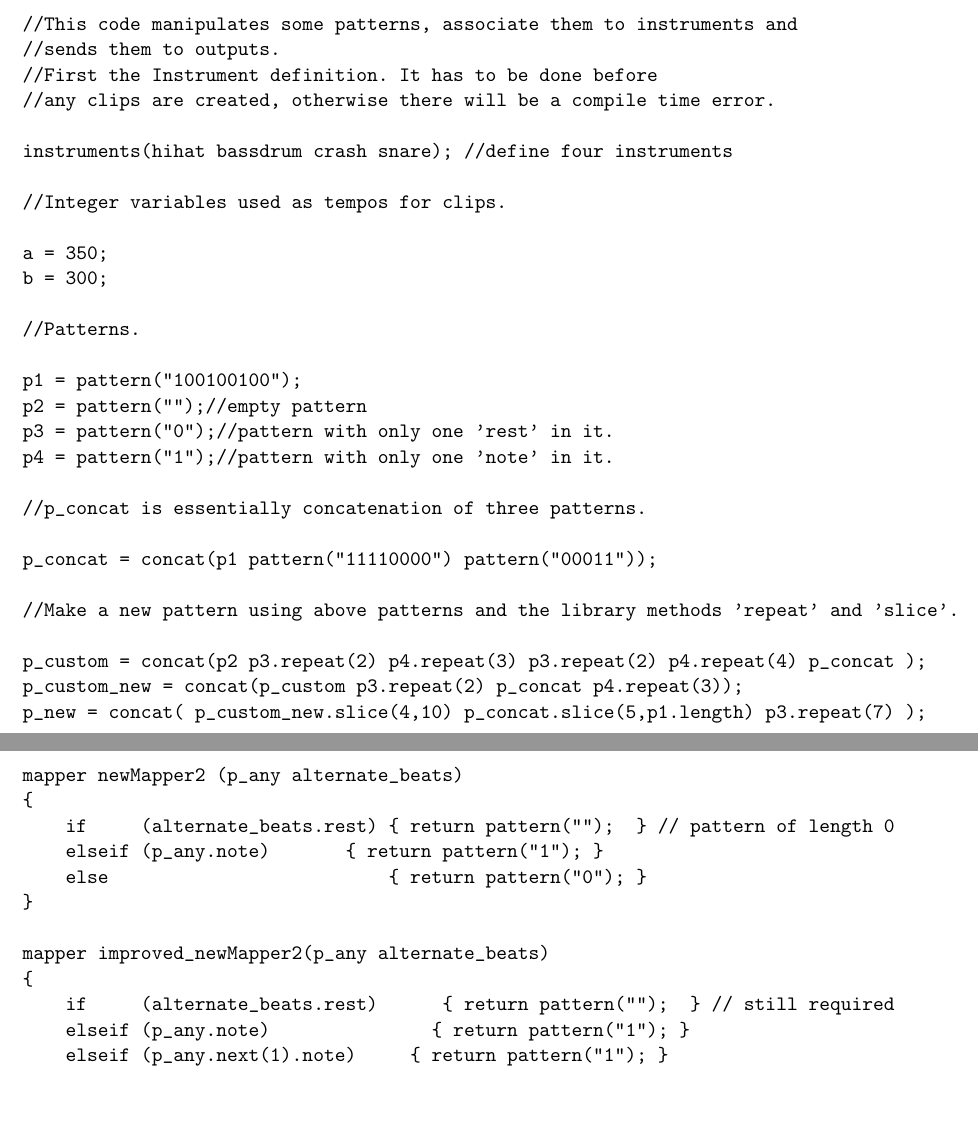
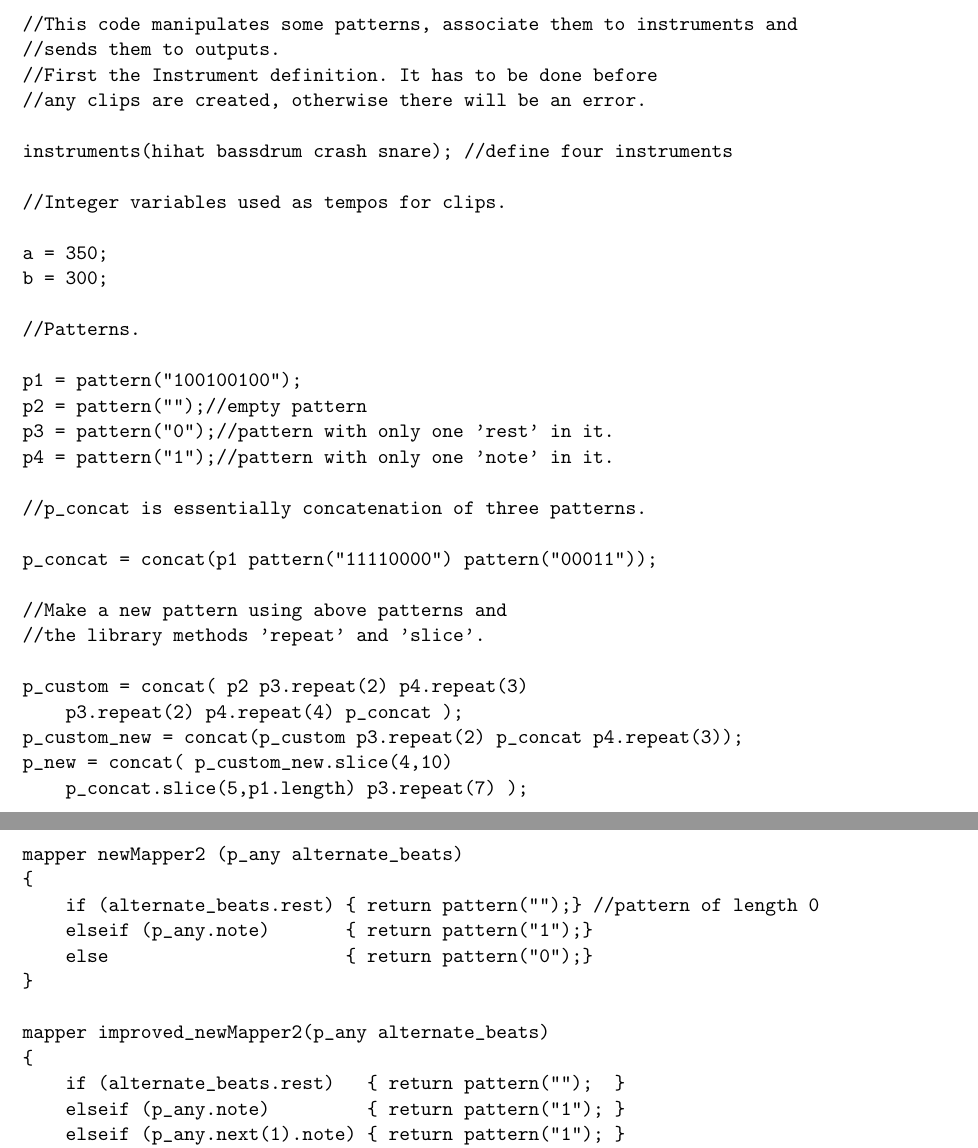
Before and after one commit to waseemilahi/drul, a LaTeX document (RefManual/RefManual.tex): two parts of pages 14 and 15 of 16, joined at a grey line, cut so that both start at the same text, the shorter picture padded with empty space. Compiled offline with pdfLaTeX.

Commit message:
Reformatted example code.

```diff
--- a/RefManual/RefManual.tex
+++ b/RefManual/RefManual.tex
@@ -477,7 +477,7 @@ Consult the definitions above for verification purposes.
 //This code manipulates some patterns, associate them to instruments and
 //sends them to outputs.
 //First the Instrument definition. It has to be done before
-//any clips are created, otherwise there will be a compile time error.
+//any clips are created, otherwise there will be an error.
 
 instruments(hihat bassdrum crash snare); //define four instruments
 
@@ -497,11 +497,14 @@ p4 = pattern("1");//pattern with only one 'note' in it.
 
 p_concat = concat(p1 pattern("11110000") pattern("00011"));
 
-//Make a new pattern using above patterns and the library methods 'repeat' and 'slice'.
+//Make a new pattern using above patterns and
+//the library methods 'repeat' and 'slice'.
 
-p_custom = concat(p2 p3.repeat(2) p4.repeat(3) p3.repeat(2) p4.repeat(4) p_concat );
+p_custom = concat( p2 p3.repeat(2) p4.repeat(3)
+    p3.repeat(2) p4.repeat(4) p_concat );
 p_custom_new = concat(p_custom p3.repeat(2) p_concat p4.repeat(3));
-p_new = concat( p_custom_new.slice(4,10) p_concat.slice(5,p1.length) p3.repeat(7) );
+p_new = concat( p_custom_new.slice(4,10)
+    p_concat.slice(5,p1.length) p3.repeat(7) );
 
 \end{verbatim}
 \clearpage
@@ -526,22 +529,22 @@ p_new_rev = map (p_new)
 mapper newMapper1 (p_any)
 {
     if (p_any.note) 			 { return pattern("1"); }
-    else         					 { return pattern("");  }
+    else        	   	 { return pattern("");  }
 }
 
 mapper newMapper2 (p_any alternate_beats)
 {
-    if     (alternate_beats.rest) { return pattern("");  } // pattern of length 0
-    elseif (p_any.note)   				{ return pattern("1"); }
-    else                          { return pattern("0"); }
+    if (alternate_beats.rest) { return pattern("");} //pattern of length 0
+    elseif (p_any.note)       { return pattern("1");}
+    else                      { return pattern("0");}
 }
 
 mapper improved_newMapper2(p_any alternate_beats)
 {
-    if     (alternate_beats.rest)      { return pattern("");  } // still required
-    elseif (p_any.note)		             { return pattern("1"); }
-    elseif (p_any.next(1).note)				 { return pattern("1"); }
-    else                               { return pattern("0"); }
+    if (alternate_beats.rest)   { return pattern("");  }
+    elseif (p_any.note)         { return pattern("1"); }
+    elseif (p_any.next(1).note) { return pattern("1"); }
+    else                        { return pattern("0"); }
 }
 
 p_custom_new_notes 		 = map (p_custom_new) myMapper1;
```
Also changed, not shown: RefManual/RefManual.tex (10 more changed lines).
